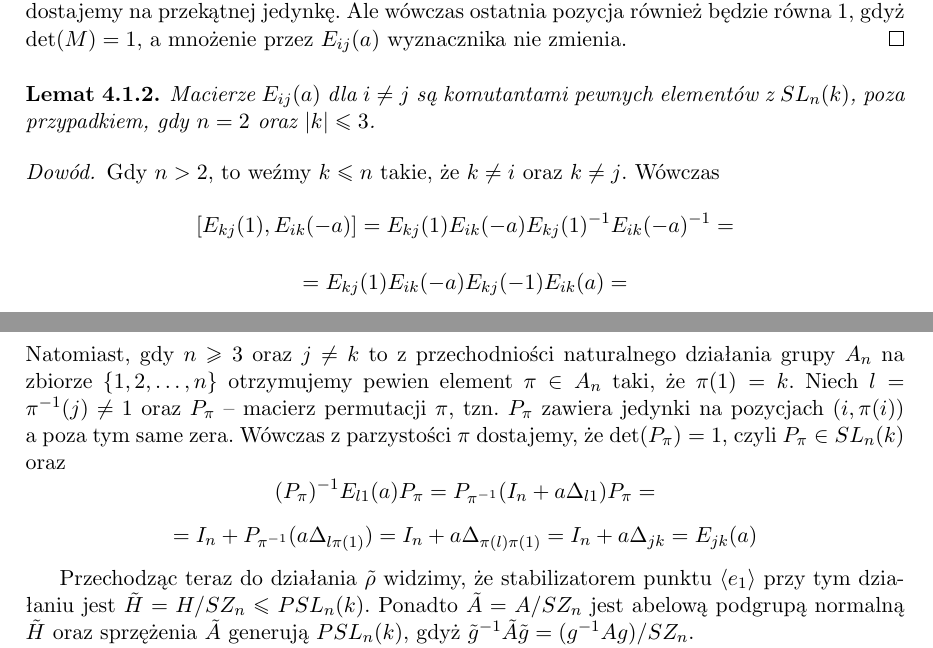
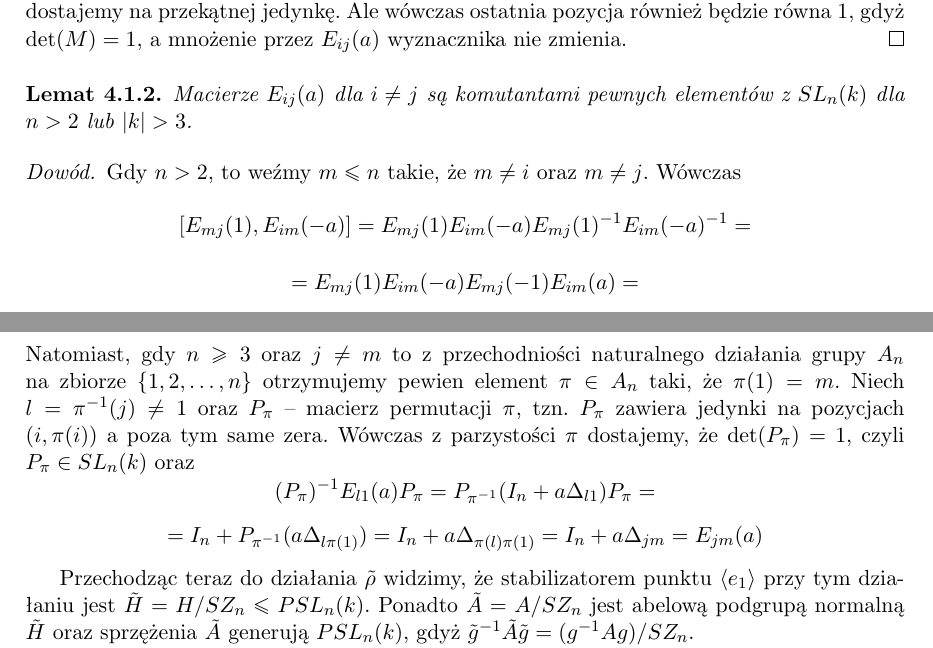
Before and after one commit to dmalinowski/licencjat, a LaTeX thesis (licencjat.tex): two parts of pages 24 and 26 of 29, joined at a grey line, cut so that both start at the same text. Compiled offline with pdfLaTeX.

Commit message:
moje zmiany

```diff
--- a/licencjat.tex
+++ b/licencjat.tex
@@ -904,14 +904,14 @@ Udowodnimy o tych macierzach 2 lematy.
 \end{proof}
 
 \begin{lemma}\label{lemma_Eij_are_commutants}
-  Macierze $E_{i j}(a)$ dla $i \ne j$ są komutantami pewnych elementów z $SL_n(k)$, poza przypadkiem, gdy $n = 2$ oraz $|k| \le 3$.
+  Macierze $E_{i j}(a)$ dla $i \ne j$ są komutantami pewnych elementów z $SL_n(k)$ dla $n > 2$ lub $|k| > 3$.
 \end{lemma}
 \begin{proof}
-  Gdy $n > 2$, to weźmy $k \le n$ takie, że $k \ne i$ oraz $k \ne j$. Wówczas
-  $$ [ E_{k j}(1), E_{i k}(-a) ] = E_{k j}(1) E_{i k}(-a) E_{k j}(1)^{-1} E_{i k}(-a) ^{-1} = $$
-  $$ = E_{k j}(1) E_{i k}(-a) E_{k j}(-1) E_{i k}(a) = $$
-  $$ = (I_n + \Delta_{k j})(I_n -a \Delta_{i k})(I_n - \Delta_{k j}) (I_n + a \Delta_{i k}) = $$
-  $$ = (I_n + \Delta_{k j} - a \Delta_{i k}) (I_n - \Delta_{k j} + a \Delta_{i k}) = I_n + a \Delta_{i j} = E_{i j}(a)$$
+  Gdy $n > 2$, to weźmy $m \le n$ takie, że $m \ne i$ oraz $m \ne j$. Wówczas
+  $$ [ E_{m j}(1), E_{i m}(-a) ] = E_{m j}(1) E_{i m}(-a) E_{m j}(1)^{-1} E_{i m}(-a) ^{-1} = $$
+  $$ = E_{m j}(1) E_{i m}(-a) E_{m j}(-1) E_{i m}(a) = $$
+  $$ = (I_n + \Delta_{m j})(I_n -a \Delta_{i m})(I_n - \Delta_{m j}) (I_n + a \Delta_{i m}) = $$
+  $$ = (I_n + \Delta_{m j} - a \Delta_{i m}) (I_n - \Delta_{m j} + a \Delta_{i m}) = I_n + a \Delta_{i j} = E_{i j}(a)$$
 
   gdyż $\Delta_{a b} \Delta_{b c} = \Delta_{a c}$ oraz $\Delta_{a b} \Delta_{d c} = 0$ dla $b \ne d$.
 
@@ -1001,12 +1001,12 @@ Udowodnimy o tych macierzach 2 lematy.
     \left( \begin{array}{cc} 0 & 1 \\ -1 & -a \\ \end{array} \right) =
     \left( \begin{array}{cc} 1 & a \\ 0 & 1 \\ \end{array} \right) = E_{1 2}(a)
   $$
-  Natomiast, gdy $n \ge 3$ oraz $j \ne k$ to z przechodniości naturalnego działania grupy $A_n$ na zbiorze $\{1, 2, \ldots, n \}$
-  otrzymujemy pewien element $\pi \in A_n$ taki, że $\pi(1) = k$. Niech $l = \pi^{-1}(j) \ne 1$ oraz $P_\pi$ -- macierz permutacji $\pi$,
+  Natomiast, gdy $n \ge 3$ oraz $j \ne m$ to z przechodniości naturalnego działania grupy $A_n$ na zbiorze $\{1, 2, \ldots, n \}$
+  otrzymujemy pewien element $\pi \in A_n$ taki, że $\pi(1) = m$. Niech $l = \pi^{-1}(j) \ne 1$ oraz $P_\pi$ -- macierz permutacji $\pi$,
   tzn. $P_\pi$ zawiera jedynki na pozycjach $(i, \pi(i))$ a~poza tym same zera.
   Wówczas z parzystości $\pi$ dostajemy, że $\det(P_\pi) = 1$, czyli $P_\pi \in SL_n(k)$ oraz
   $$ (P_\pi)^{-1} E_{l 1}(a) P_\pi = P_{\pi^{-1}} (I_n + a \Delta_{l 1}) P_\pi = $$
-  $$ = I_n + P_{\pi^{-1}} (a \Delta_{l \pi(1)}) = I_n + a \Delta_{\pi(l) \pi(1)} = I_n + a \Delta_{j k} = E_{j k}(a) $$
+  $$ = I_n + P_{\pi^{-1}} (a \Delta_{l \pi(1)}) = I_n + a \Delta_{\pi(l) \pi(1)} = I_n + a \Delta_{j m} = E_{j m}(a) $$
 
   Przechodząc teraz do działania $\tilde{\rho}$ widzimy, że stabilizatorem punktu $\langle e_1 \rangle$
   przy tym działaniu jest $\tilde{H} = H/SZ_n \le PSL_n(k)$.
```
Also changed, not shown: licencjat.pdf, licencjat.tex (10 more changed lines).
